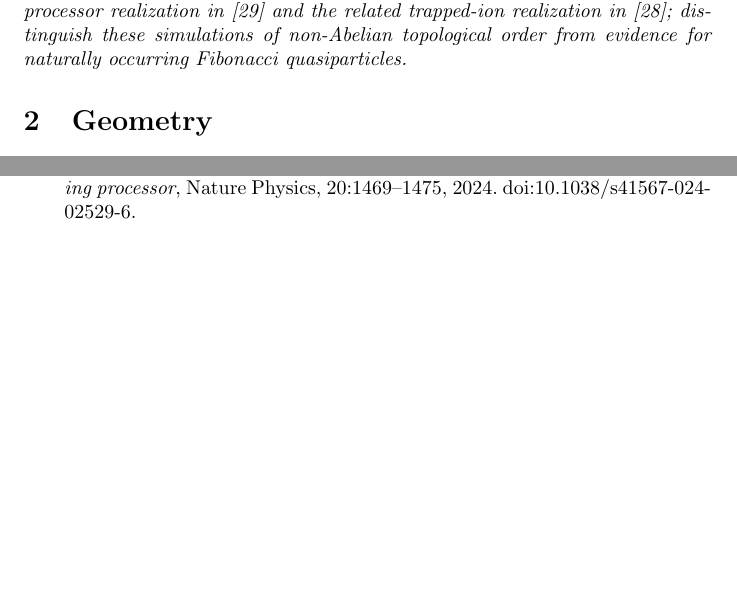
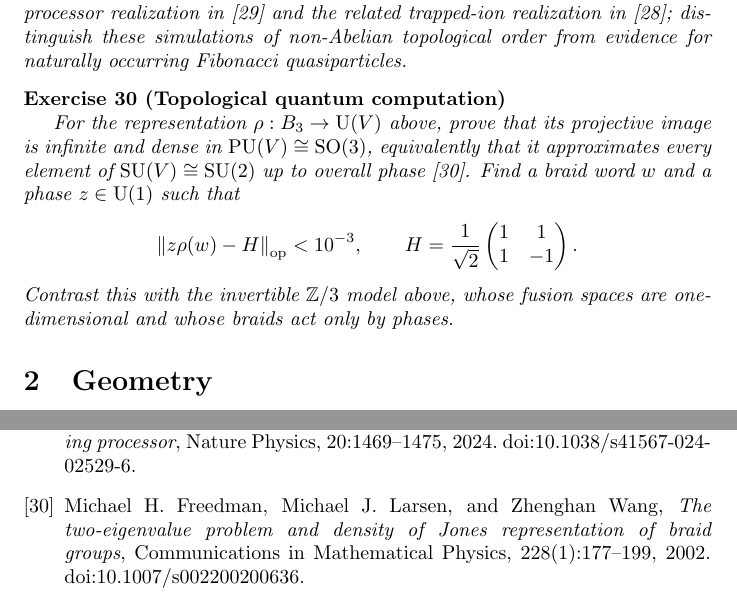
Before and after one commit to PaulGustafson/paulgustafson.github.io, a LaTeX document (Coordinate_free_Linear_Algebra.tex): two parts of pages 10 and 33 of 33, joined at a grey line, cut so that both start at the same text, the shorter picture padded with empty space. Compiled offline with pdfLaTeX.

Commit message:
Add topological quantum computation exercise

```diff
--- a/Coordinate_free_Linear_Algebra.tex
+++ b/Coordinate_free_Linear_Algebra.tex
@@ -509,6 +509,28 @@ of non-Abelian topological order from evidence for naturally occurring
 Fibonacci quasiparticles.}
 \end{exercise}
 
+\begin{exercise}[Topological quantum computation]
+\leavevmode\par
+\textit{For the representation $\rho:B_3\to\operatorname{U}(V)$ above,
+prove that its projective image is infinite and dense in
+$\operatorname{PU}(V)\cong\operatorname{SO}(3)$, equivalently that it
+approximates every element of
+$\operatorname{SU}(V)\cong\operatorname{SU}(2)$ up to overall phase}
+\cite{freedman-larsen-wang}.
+\textit{Find a braid word $w$ and a phase $z\in\operatorname{U}(1)$ such that}
+\[
+\left\|z\rho(w)-H\right\|_{\mathrm{op}}<10^{-3},
+\qquad
+H=\frac{1}{\sqrt2}
+\begin{pmatrix}
+1&1\\
+1&-1
+\end{pmatrix}.
+\]
+\textit{Contrast this with the invertible $\mathbb Z/3$ model above, whose
+fusion spaces are one-dimensional and whose braids act only by phases.}
+\end{exercise}
+
 \section{Geometry}
 
 \subsection{Differential forms and cohomology}
@@ -1914,6 +1936,12 @@ S. Xu et al.,
 Nature Physics, 20:1469--1475, 2024.
 doi:10.1038/s41567-024-02529-6.
 
+\bibitem{freedman-larsen-wang}
+Michael H. Freedman, Michael J. Larsen, and Zhenghan Wang,
+\textit{The two-eigenvalue problem and density of Jones representation of braid groups},
+Communications in Mathematical Physics, 228(1):177--199, 2002.
+doi:10.1007/s002200200636.
+
 \end{thebibliography}
 
 
```
Also changed, not shown: Coordinate_free_Linear_Algebra.pdf.
